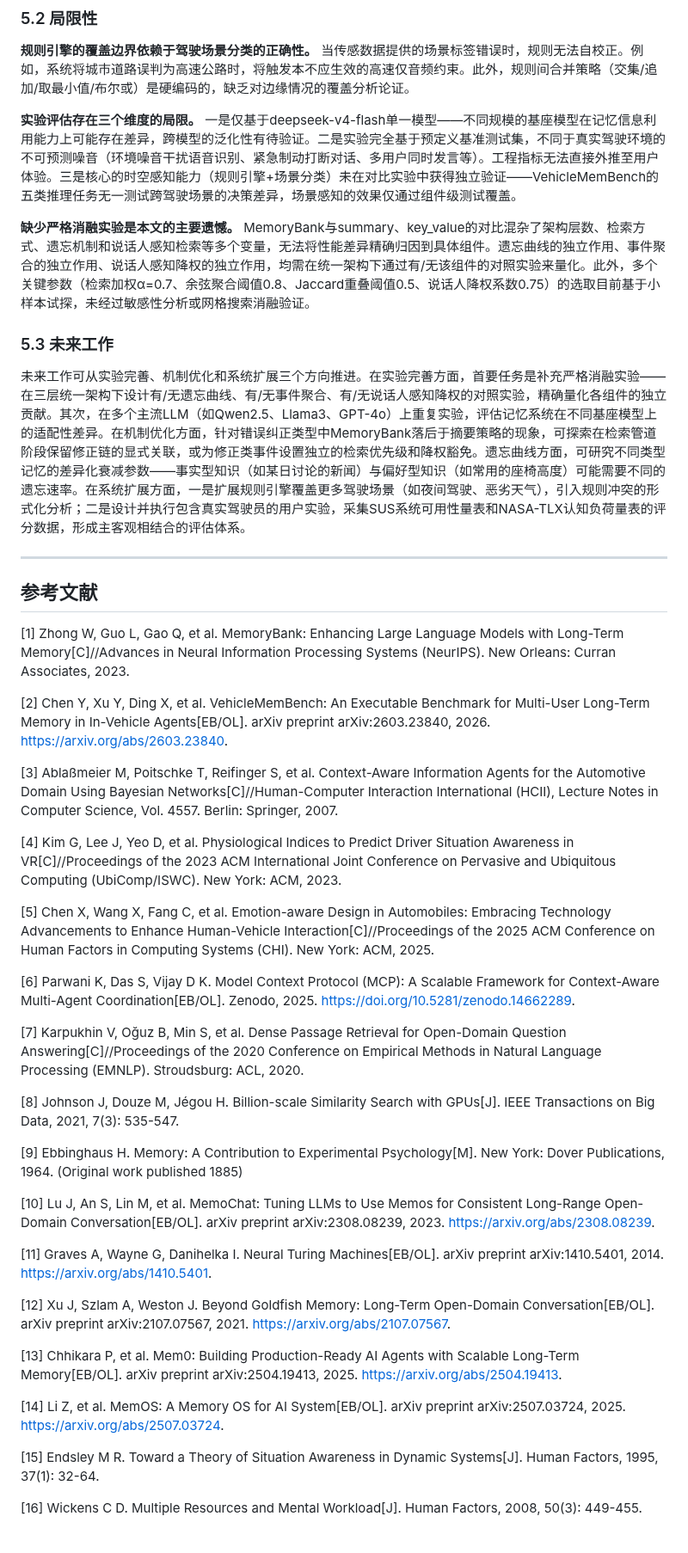
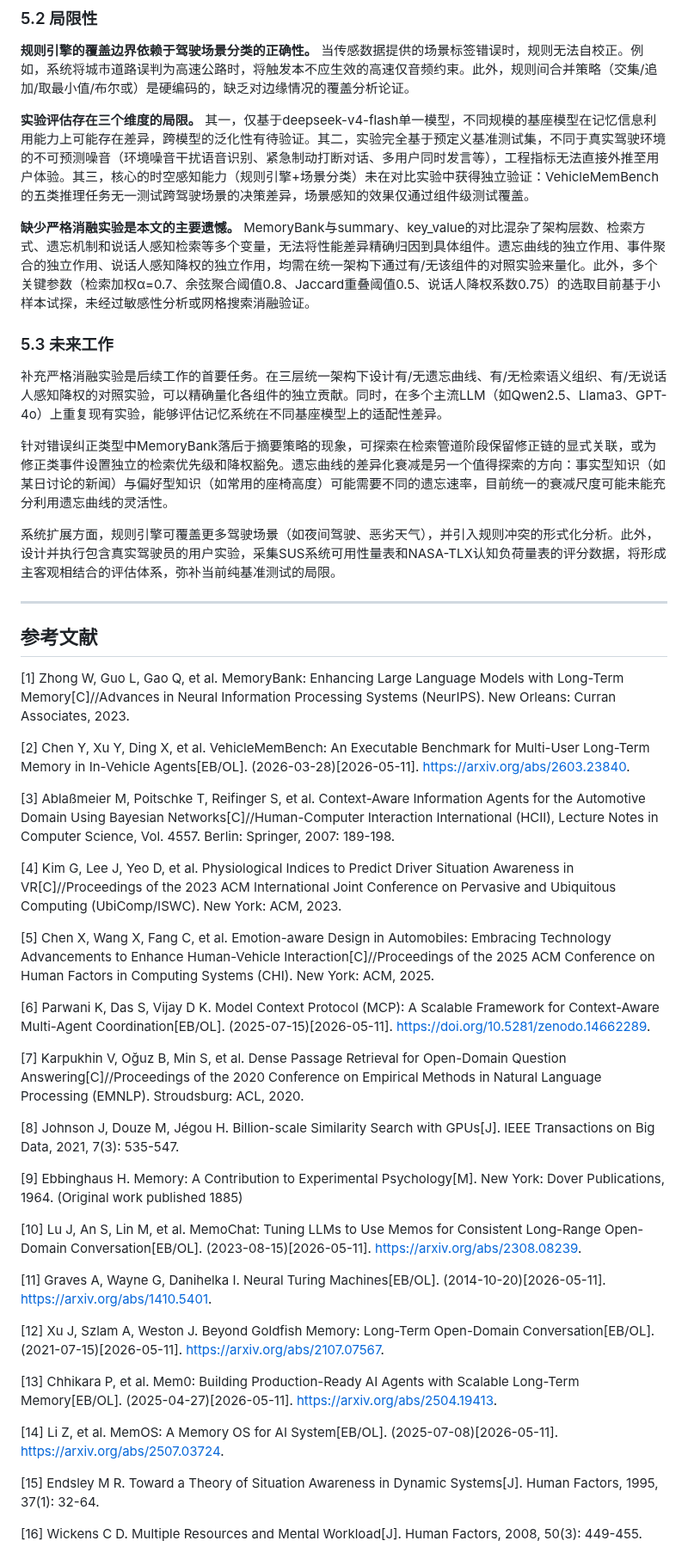
Before and after one commit to MiyakoMeow/DrivePal, a Markdown page: archive/初稿-20260511.md, the part around one of its changes. Shown at 86% size. Drawn GitHub-style.

```diff
--- a/archive/初稿-20260511.md
+++ b/archive/初稿-20260511.md
@@ -637,13 +637,17 @@ MemoryBank（5.85次）高于递归摘要（3.59次），但结合其更高的
 
 **规则引擎的覆盖边界依赖于驾驶场景分类的正确性。** 当传感数据提供的场景标签错误时，规则无法自校正。例如，系统将城市道路误判为高速公路时，将触发本不应生效的高速仅音频约束。此外，规则间合并策略（交集/追加/取最小值/布尔或）是硬编码的，缺乏对边缘情况的覆盖分析论证。
 
-**实验评估存在三个维度的局限。** 一是仅基于deepseek-v4-flash单一模型——不同规模的基座模型在记忆信息利用能力上可能存在差异，跨模型的泛化性有待验证。二是实验完全基于预定义基准测试集，不同于真实驾驶环境的不可预测噪音（环境噪音干扰语音识别、紧急制动打断对话、多用户同时发言等）。工程指标无法直接外推至用户体验。三是核心的时空感知能力（规则引擎+场景分类）未在对比实验中获得独立验证——VehicleMemBench的五类推理任务无一测试跨驾驶场景的决策差异，场景感知的效果仅通过组件级测试覆盖。
+**实验评估存在三个维度的局限。** 其一，仅基于deepseek-v4-flash单一模型，不同规模的基座模型在记忆信息利用能力上可能存在差异，跨模型的泛化性有待验证。其二，实验完全基于预定义基准测试集，不同于真实驾驶环境的不可预测噪音（环境噪音干扰语音识别、紧急制动打断对话、多用户同时发言等），工程指标无法直接外推至用户体验。其三，核心的时空感知能力（规则引擎+场景分类）未在对比实验中获得独立验证：VehicleMemBench的五类推理任务无一测试跨驾驶场景的决策差异，场景感知的效果仅通过组件级测试覆盖。
 
 **缺少严格消融实验是本文的主要遗憾。** MemoryBank与summary、key_value的对比混杂了架构层数、检索方式、遗忘机制和说话人感知检索等多个变量，无法将性能差异精确归因到具体组件。遗忘曲线的独立作用、事件聚合的独立作用、说话人感知降权的独立作用，均需在统一架构下通过有/无该组件的对照实验来量化。此外，多个关键参数（检索加权α=0.7、余弦聚合阈值0.8、Jaccard重叠阈值0.5、说话人降权系数0.75）的选取目前基于小样本试探，未经过敏感性分析或网格搜索消融验证。
 
 ### 5.3 未来工作
 
-未来工作可从实验完善、机制优化和系统扩展三个方向推进。在实验完善方面，首要任务是补充严格消融实验——在三层统一架构下设计有/无遗忘曲线、有/无事件聚合、有/无说话人感知降权的对照实验，精确量化各组件的独立贡献。其次，在多个主流LLM（如Qwen2.5、Llama3、GPT-4o）上重复实验，评估记忆系统在不同基座模型上的适配性差异。在机制优化方面，针对错误纠正类型中MemoryBank落后于摘要策略的现象，可探索在检索管道阶段保留修正链的显式关联，或为修正类事件设置独立的检索优先级和降权豁免。遗忘曲线方面，可研究不同类型记忆的差异化衰减参数——事实型知识（如某日讨论的新闻）与偏好型知识（如常用的座椅高度）可能需要不同的遗忘速率。在系统扩展方面，一是扩展规则引擎覆盖更多驾驶场景（如夜间驾驶、恶劣天气），引入规则冲突的形式化分析；二是设计并执行包含真实驾驶员的用户实验，采集SUS系统可用性量表和NASA-TLX认知负荷量表的评分数据，形成主客观相结合的评估体系。
+补充严格消融实验是后续工作的首要任务。在三层统一架构下设计有/无遗忘曲线、有/无检索语义组织、有/无说话人感知降权的对照实验，可以精确量化各组件的独立贡献。同时，在多个主流LLM（如Qwen2.5、Llama3、GPT-4o）上重复现有实验，能够评估记忆系统在不同基座模型上的适配性差异。
+
+针对错误纠正类型中MemoryBank落后于摘要策略的现象，可探索在检索管道阶段保留修正链的显式关联，或为修正类事件设置独立的检索优先级和降权豁免。遗忘曲线的差异化衰减是另一个值得探索的方向：事实型知识（如某日讨论的新闻）与偏好型知识（如常用的座椅高度）可能需要不同的遗忘速率，目前统一的衰减尺度可能未能充分利用遗忘曲线的灵活性。
+
+系统扩展方面，规则引擎可覆盖更多驾驶场景（如夜间驾驶、恶劣天气），并引入规则冲突的形式化分析。此外，设计并执行包含真实驾驶员的用户实验，采集SUS系统可用性量表和NASA-TLX认知负荷量表的评分数据，将形成主客观相结合的评估体系，弥补当前纯基准测试的局限。
 
 ---
 
@@ -651,15 +655,15 @@ MemoryBank（5.85次）高于递归摘要（3.59次），但结合其更高的
 
 [1] Zhong W, Guo L, Gao Q, et al. MemoryBank: Enhancing Large Language Models with Long-Term Memory[C]//Advances in Neural Information Processing Systems (NeurIPS). New Orleans: Curran Associates, 2023.
 
-[2] Chen Y, Xu Y, Ding X, et al. VehicleMemBench: An Executable Benchmark for Multi-User Long-Term Memory in In-Vehicle Agents[EB/OL]. arXiv preprint arXiv:2603.23840, 2026. https://arxiv.org/abs/2603.23840.
+[2] Chen Y, Xu Y, Ding X, et al. VehicleMemBench: An Executable Benchmark for Multi-User Long-Term Memory in In-Vehicle Agents[EB/OL]. (2026-03-28)[2026-05-11]. https://arxiv.org/abs/2603.23840.
 
-[3] Ablaßmeier M, Poitschke T, Reifinger S, et al. Context-Aware Information Agents for the Automotive Domain Using Bayesian Networks[C]//Human-Computer Interaction International (HCII), Lecture Notes in Computer Science, Vol. 4557. Berlin: Springer, 2007.
+[3] Ablaßmeier M, Poitschke T, Reifinger S, et al. Context-Aware Information Agents for the Automotive Domain Using Bayesian Networks[C]//Human-Computer Interaction International (HCII), Lecture Notes in Computer Science, Vol. 4557. Berlin: Springer, 2007: 189-198.
 
 [4] Kim G, Lee J, Yeo D, et al. Physiological Indices to Predict Driver Situation Awareness in VR[C]//Proceedings of the 2023 ACM International Joint Conference on Pervasive and Ubiquitous Computing (UbiComp/ISWC). New York: ACM, 2023.
 
 [5] Chen X, Wang X, Fang C, et al. Emotion-aware Design in Automobiles: Embracing Technology Advancements to Enhance Human-Vehicle Interaction[C]//Proceedings of the 2025 ACM Conference on Human Factors in Computing Systems (CHI). New York: ACM, 2025.
 
-[6] Parwani K, Das S, Vijay D K. Model Context Protocol (MCP): A Scalable Framework for Context-Aware Multi-Agent Coordination[EB/OL]. Zenodo, 2025. https://doi.org/10.5281/zenodo.14662289.
+[6] Parwani K, Das S, Vijay D K. Model Context Protocol (MCP): A Scalable Framework for Context-Aware Multi-Agent Coordination[EB/OL]. (2025-07-15)[2026-05-11]. https://doi.org/10.5281/zenodo.14662289.
 
 [7] Karpukhin V, Oğuz B, Min S, et al. Dense Passage Retrieval for Open-Domain Question Answering[C]//Proceedings of the 2020 Conference on Empirical Methods in Natural Language Processing (EMNLP). Stroudsburg: ACL, 2020.
 
@@ -667,15 +671,15 @@ MemoryBank（5.85次）高于递归摘要（3.59次），但结合其更高的
 
 [9] Ebbinghaus H. Memory: A Contribution to Experimental Psychology[M]. New York: Dover Publications, 1964. (Original work published 1885)
 
-[10] Lu J, An S, Lin M, et al. MemoChat: Tuning LLMs to Use Memos for Consistent Long-Range Open-Domain Conversation[EB/OL]. arXiv preprint arXiv:2308.08239, 2023. https://arxiv.org/abs/2308.08239.
+[10] Lu J, An S, Lin M, et al. MemoChat: Tuning LLMs to Use Memos for Consistent Long-Range Open-Domain Conversation[EB/OL]. (2023-08-15)[2026-05-11]. https://arxiv.org/abs/2308.08239.
 
-[11] Graves A, Wayne G, Danihelka I. Neural Turing Machines[EB/OL]. arXiv preprint arXiv:1410.5401, 2014. https://arxiv.org/abs/1410.5401.
+[11] Graves A, Wayne G, Danihelka I. Neural Turing Machines[EB/OL]. (2014-10-20)[2026-05-11]. https://arxiv.org/abs/1410.5401.
 
-[12] Xu J, Szlam A, Weston J. Beyond Goldfish Memory: Long-Term Open-Domain Conversation[EB/OL]. arXiv preprint arXiv:2107.07567, 2021. https://arxiv.org/abs/2107.07567.
+[12] Xu J, Szlam A, Weston J. Beyond Goldfish Memory: Long-Term Open-Domain Conversation[EB/OL]. (2021-07-15)[2026-05-11]. https://arxiv.org/abs/2107.07567.
 
-[13] Chhikara P, et al. Mem0: Building Production-Ready AI Agents with Scalable Long-Term Memory[EB/OL]. arXiv preprint arXiv:2504.19413, 2025. https://arxiv.org/abs/2504.19413.
+[13] Chhikara P, et al. Mem0: Building Production-Ready AI Agents with Scalable Long-Term Memory[EB/OL]. (2025-04-27)[2026-05-11]. https://arxiv.org/abs/2504.19413.
 
-[14] Li Z, et al. MemOS: A Memory OS for AI System[EB/OL]. arXiv preprint arXiv:2507.03724, 2025. https://arxiv.org/abs/2507.03724.
+[14] Li Z, et al. MemOS: A Memory OS for AI System[EB/OL]. (2025-07-08)[2026-05-11]. https://arxiv.org/abs/2507.03724.
 
 [15] Endsley M R. Toward a Theory of Situation Awareness in Dynamic Systems[J]. Human Factors, 1995, 37(1): 32-64.
 
```
Also changed, not shown: other parts of archive/初稿-20260511.md (+9 -9 lines).
